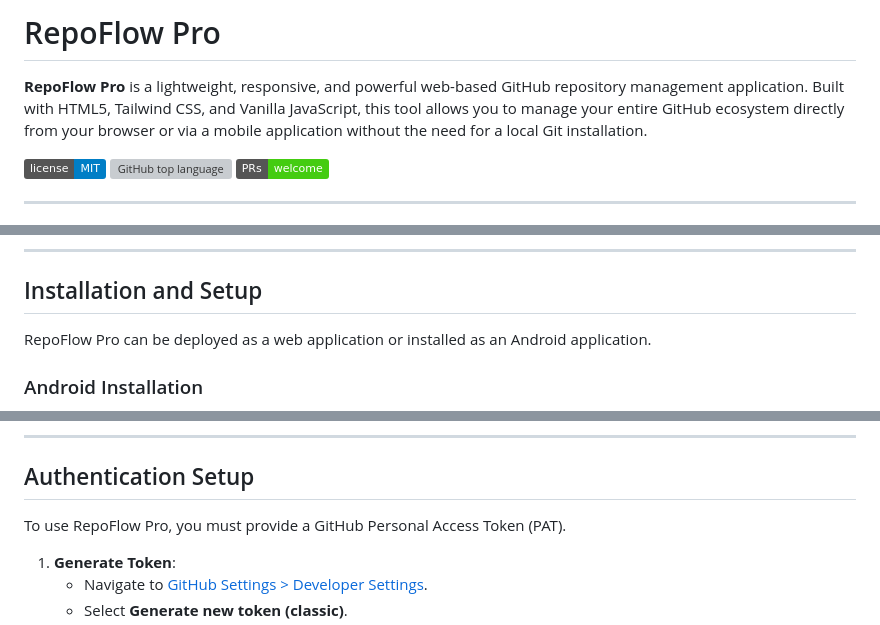
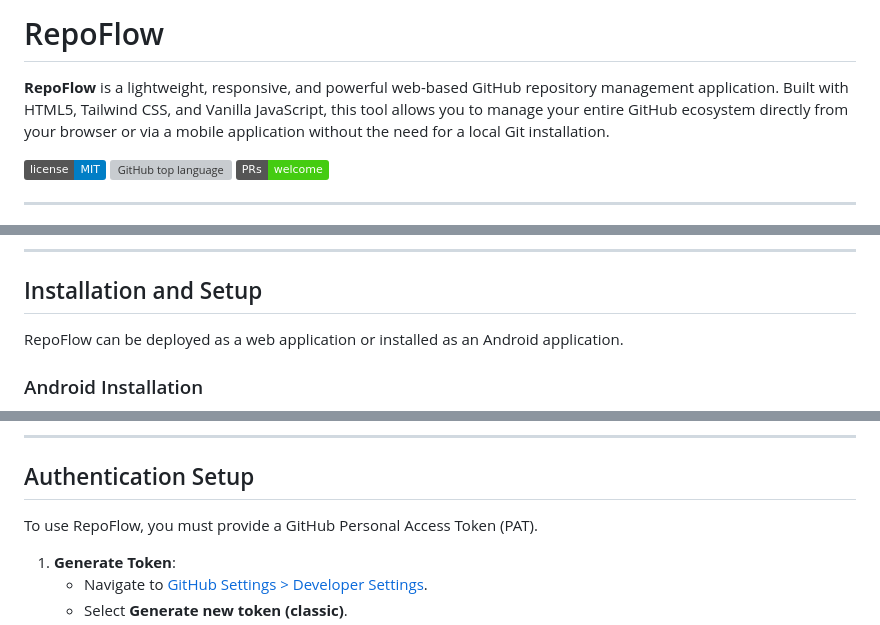
Before and after one commit to Elvandito/repoflow, a Markdown page: README.md, 3 parts joined by grey strips. GitHub-like rendering; badges without logos; grey boxes are pictures that could not be loaded.

Commit message:
Rename RepoFlow Pro to RepoFlow in README

```diff
--- a/README.md
+++ b/README.md
@@ -1,6 +1,6 @@
-# RepoFlow Pro
+# RepoFlow
 
-**RepoFlow Pro** is a lightweight, responsive, and powerful web-based GitHub repository management application. Built with HTML5, Tailwind CSS, and Vanilla JavaScript, this tool allows you to manage your entire GitHub ecosystem directly from your browser or via a mobile application without the need for a local Git installation.
+**RepoFlow** is a lightweight, responsive, and powerful web-based GitHub repository management application. Built with HTML5, Tailwind CSS, and Vanilla JavaScript, this tool allows you to manage your entire GitHub ecosystem directly from your browser or via a mobile application without the need for a local Git installation.
 
 ![License](https://img.shields.io/badge/license-MIT-blue.svg)
 ![GitHub top language](https://img.shields.io/github/languages/top/username/repoflow)
@@ -39,7 +39,7 @@
 
 ## Installation and Setup
 
-RepoFlow Pro can be deployed as a web application or installed as an Android application.
+RepoFlow can be deployed as a web application or installed as an Android application.
 
 ### Android Installation
 1.  **Download**: Navigate to the [Releases](https://github.com/Elvandito/repoflow/releases/latest) section of this repository.
@@ -59,7 +59,7 @@ RepoFlow Pro can be deployed as a web application or installed as an Android app
 
 ## Authentication Setup
 
-To use RepoFlow Pro, you must provide a GitHub Personal Access Token (PAT).
+To use RepoFlow, you must provide a GitHub Personal Access Token (PAT).
 
 1.  **Generate Token**:
     *   Navigate to [GitHub Settings > Developer Settings](https://github.com/settings/tokens).
```
